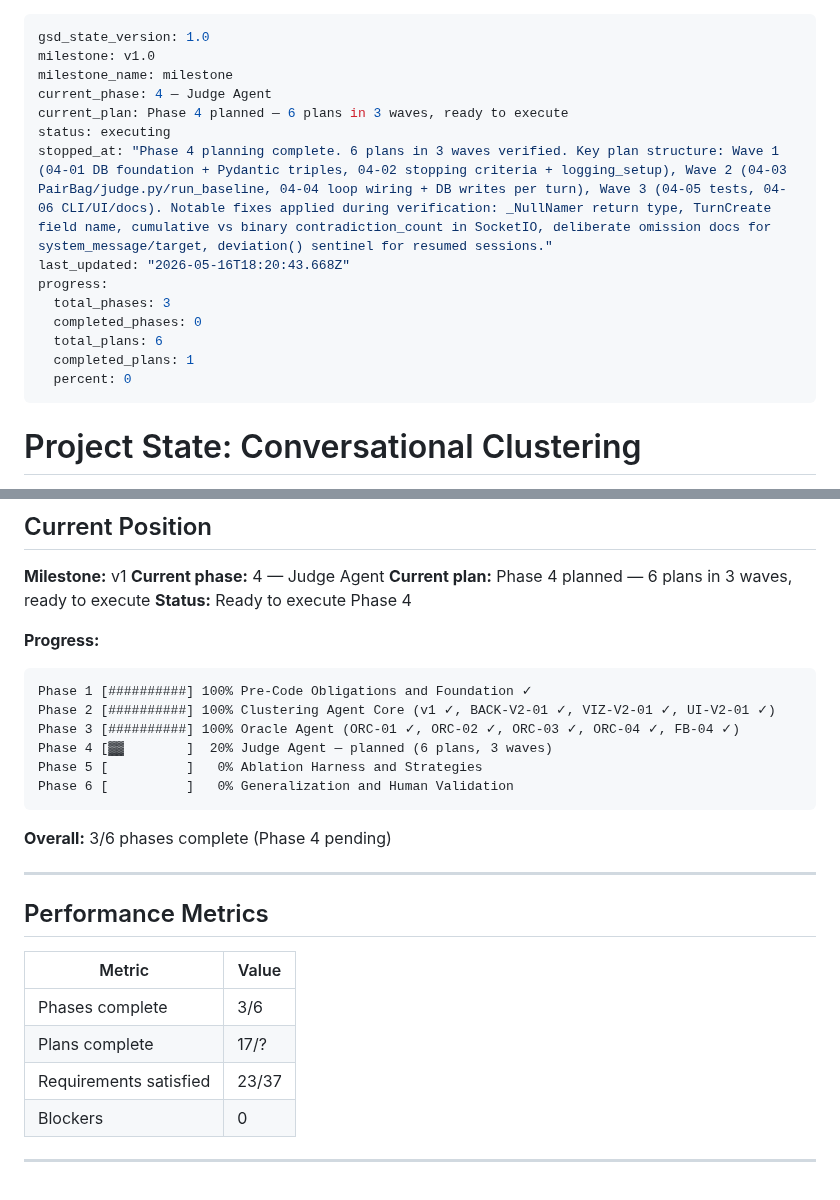
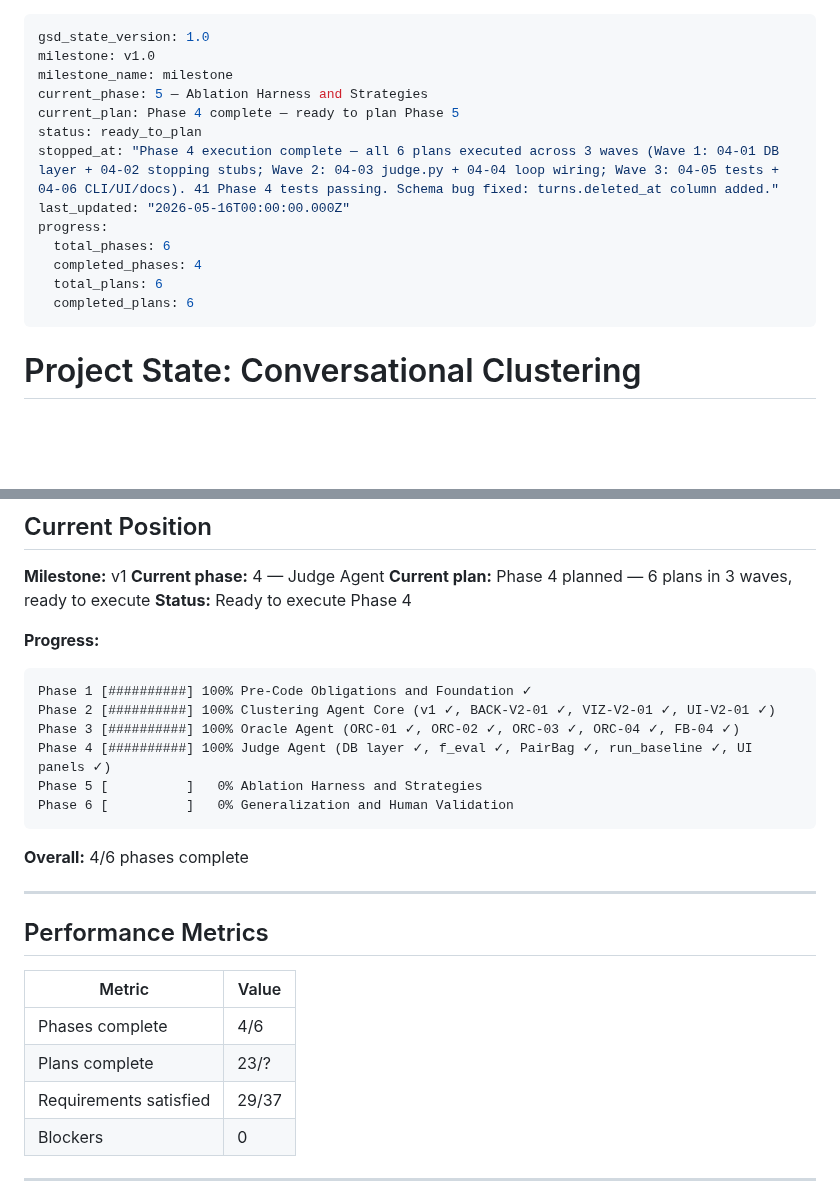
Before and after one commit to Giambac/Large-Scale-Progetto, a Markdown page: .planning/STATE.md, 2 parts joined by grey strips. Rendered like a GitHub page; blank space fills up the shorter version.

Commit message:
docs(04): mark Phase 4 complete — STATE.md + ROADMAP.md updated
4/6 phases complete. Phase 5 (Ablation Harness) is next.

Co-Authored-By: Claude Sonnet 4.6 <noreply@anthropic.com>

````diff
--- a/.planning/STATE.md
+++ b/.planning/STATE.md
@@ -2,17 +2,16 @@
 gsd_state_version: 1.0
 milestone: v1.0
 milestone_name: milestone
-current_phase: 4 — Judge Agent
-current_plan: Phase 4 planned — 6 plans in 3 waves, ready to execute
-status: executing
-stopped_at: "Phase 4 planning complete. 6 plans in 3 waves verified. Key plan structure: Wave 1 (04-01 DB foundation + Pydantic triples, 04-02 stopping criteria + logging_setup), Wave 2 (04-03 PairBag/judge.py/run_baseline, 04-04 loop wiring + DB writes per turn), Wave 3 (04-05 tests, 04-06 CLI/UI/docs). Notable fixes applied during verification: _NullNamer return type, TurnCreate field name, cumulative vs binary contradiction_count in SocketIO, deliberate omission docs for system_message/target, deviation() sentinel for resumed sessions."
-last_updated: "2026-05-16T18:20:43.668Z"
+current_phase: 5 — Ablation Harness and Strategies
+current_plan: Phase 4 complete — ready to plan Phase 5
+status: ready_to_plan
+stopped_at: "Phase 4 execution complete — all 6 plans executed across 3 waves (Wave 1: 04-01 DB layer + 04-02 stopping stubs; Wave 2: 04-03 judge.py + 04-04 loop wiring; Wave 3: 04-05 tests + 04-06 CLI/UI/docs). 41 Phase 4 tests passing. Schema bug fixed: turns.deleted_at column added."
+last_updated: "2026-05-16T00:00:00.000Z"
 progress:
-  total_phases: 3
-  completed_phases: 0
+  total_phases: 6
+  completed_phases: 4
   total_plans: 6
-  completed_plans: 1
-  percent: 0
+  completed_plans: 6
 ---
 
 # Project State: Conversational Clustering
@@ -43,12 +42,12 @@ progress:
 Phase 1 [##########] 100% Pre-Code Obligations and Foundation ✓
 Phase 2 [##########] 100% Clustering Agent Core (v1 ✓, BACK-V2-01 ✓, VIZ-V2-01 ✓, UI-V2-01 ✓)
 Phase 3 [##########] 100% Oracle Agent (ORC-01 ✓, ORC-02 ✓, ORC-03 ✓, ORC-04 ✓, FB-04 ✓)
-Phase 4 [▓▓        ]  20% Judge Agent — planned (6 plans, 3 waves)
+Phase 4 [##########] 100% Judge Agent (DB layer ✓, f_eval ✓, PairBag ✓, run_baseline ✓, UI panels ✓)
 Phase 5 [          ]   0% Ablation Harness and Strategies
 Phase 6 [          ]   0% Generalization and Human Validation
 ```
 
-**Overall:** 3/6 phases complete (Phase 4 pending)
+**Overall:** 4/6 phases complete
 
 ---
 
@@ -56,9 +55,9 @@ Phase 6 [          ]   0% Generalization and Human Validation
 
 | Metric | Value |
 |--------|-------|
-| Phases complete | 3/6 |
-| Plans complete | 17/? |
-| Requirements satisfied | 23/37 |
+| Phases complete | 4/6 |
+| Plans complete | 23/? |
+| Requirements satisfied | 29/37 |
 | Blockers | 0 |
 
 ---
````
Also changed, not shown: .planning/ROADMAP.md (+1 -1 lines).
